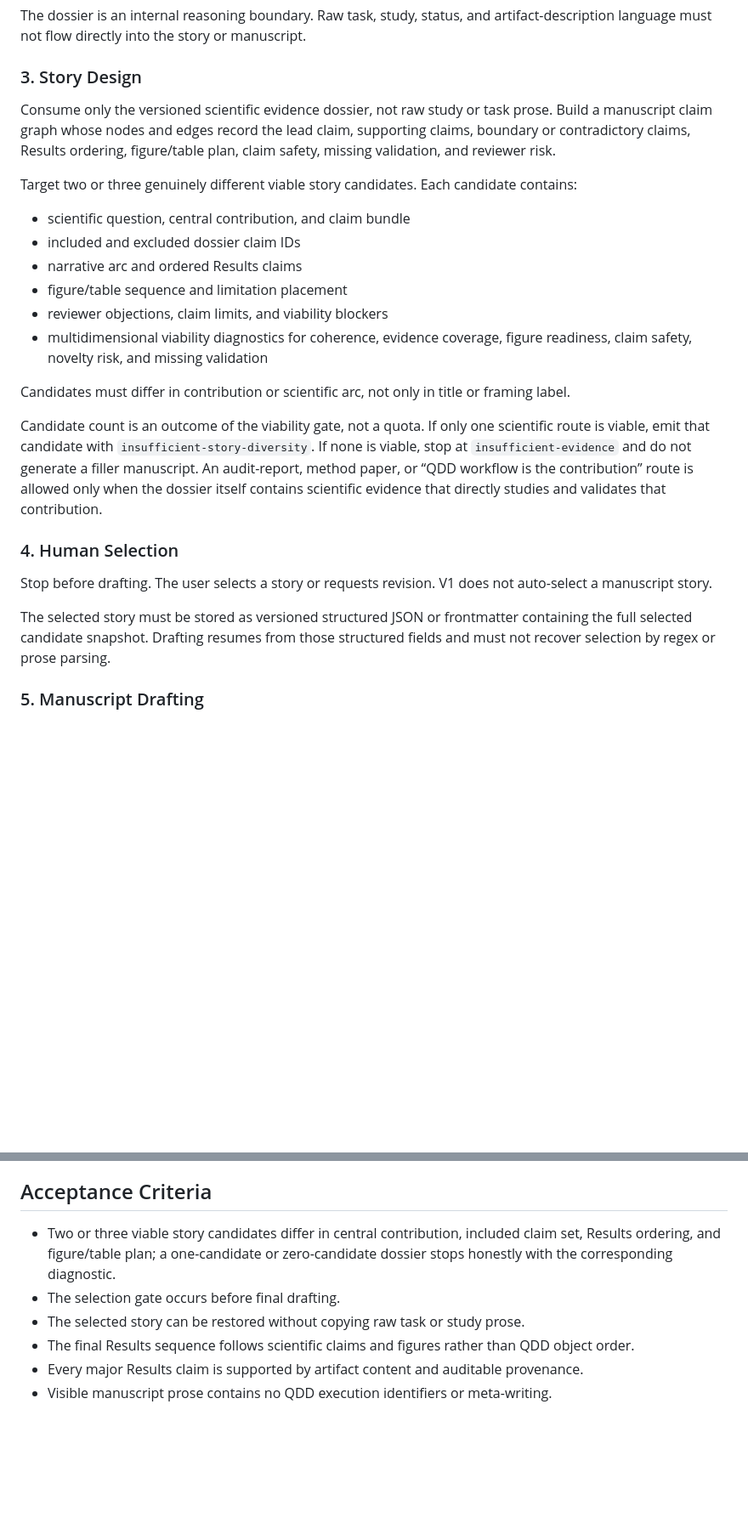
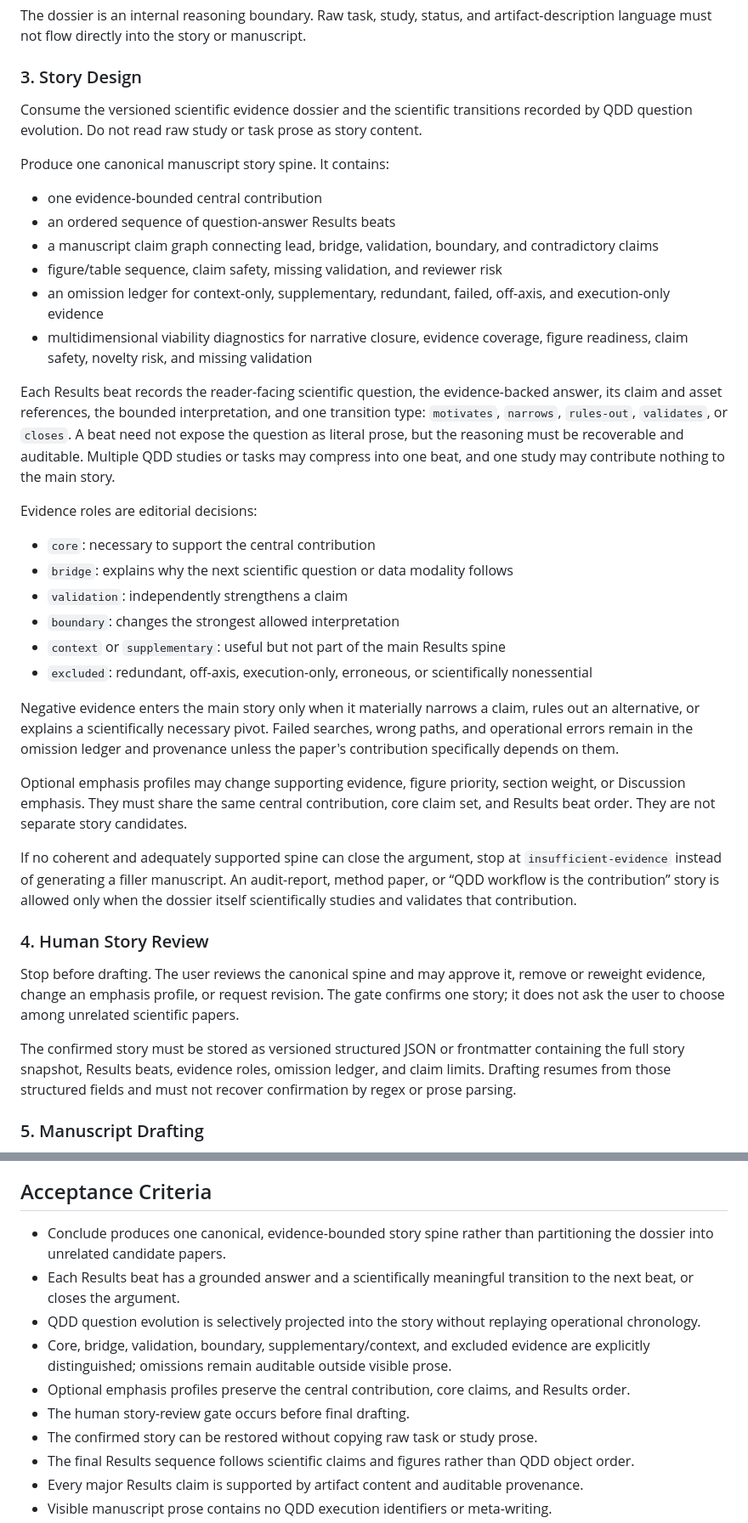
Before and after one commit to BillyChen123/qdd, a Markdown page: docs/09-qdd-conclude-prd.md, 2 parts joined by grey strips. Shown at 85% size. GitHub-like rendering; blank space fills up the shorter version.

Commit message:
docs(conclude): define one canonical QDD story spine

```diff
--- a/docs/09-qdd-conclude-prd.md
+++ b/docs/09-qdd-conclude-prd.md
@@ -44,26 +46,39 @@ The dossier is an internal reasoning boundary. Raw task, study, status, and arti
 
 ### 3. Story Design
 
-Consume only the versioned scientific evidence dossier, not raw study or task prose. Build a manuscript claim graph whose nodes and edges record the lead claim, supporting claims, boundary or contradictory claims, Results ordering, figure/table plan, claim safety, missing validation, and reviewer risk.
+Consume the versioned scientific evidence dossier and the scientific transitions recorded by QDD question evolution. Do not read raw study or task prose as story content.
 
-Target two or three genuinely different viable story candidates. Each candidate contains:
+Produce one canonical manuscript story spine. It contains:
 
-- scientific question, central contribution, and claim bundle
-- included and excluded dossier claim IDs
-- narrative arc and ordered Results claims
-- figure/table sequence and limitation placement
-- reviewer objections, claim limits, and viability blockers
-- multidimensional viability diagnostics for coherence, evidence coverage, figure readiness, claim safety, novelty risk, and missing validation
+- one evidence-bounded central contribution
+- an ordered sequence of question-answer Results beats
+- a manuscript claim graph connecting lead, bridge, validation, boundary, and contradictory claims
+- figure/table sequence, claim safety, missing validation, and reviewer risk
+- an omission ledger for context-only, supplementary, redundant, failed, off-axis, and execution-only evidence
+- multidimensional viability diagnostics for narrative closure, evidence coverage, figure readiness, claim safety, novelty risk, and missing validation
 
-Candidates must differ in contribution or scientific arc, not only in title or framing label.
+Each Results beat records the reader-facing scientific question, the evidence-backed answer, its claim and asset references, the bounded interpretation, and one transition type: `motivates`, `narrows`, `rules-out`, `validates`, or `closes`. A beat need not expose the question as literal prose, but the reasoning must be recoverable and auditable. Multiple QDD studies or tasks may compress into one beat, and one study may contribute nothing to the main story.
 
-Candidate count is an outcome of the viability gate, not a quota. If only one scientific route is viable, emit that candidate with `insufficient-story-diversity`. If none is viable, stop at `insufficient-evidence` and do not generate a filler manuscript. An audit-report, method paper, or “QDD workflow is the contribution” route is allowed only when the dossier itself contains scientific evidence that directly studies and validates that contribution.
+Evidence roles are editorial decisions:
 
-### 4. Human Selection
+- `core`: necessary to support the central contribution
+- `bridge`: explains why the next scientific question or data modality follows
+- `validation`: independently strengthens a claim
+- `boundary`: changes the strongest allowed interpretation
+- `context` or `supplementary`: useful but not part of the main Results spine
+- `excluded`: redundant, off-axis, execution-only, erroneous, or scientifically nonessential
 
-Stop before drafting. The user selects a story or requests revision. V1 does not auto-select a manuscript story.
+Negative evidence enters the main story only when it materially narrows a claim, rules out an alternative, or explains a scientifically necessary pivot. Failed searches, wrong paths, and operational errors remain in the omission ledger and provenance unless the paper's contribution specifically depends on them.
 
-The selected story must be stored as versioned structured JSON or frontmatter containing the full selected candidate snapshot. Drafting resumes from those structured fields and must not recover selection by regex or prose parsing.
+Optional emphasis profiles may change supporting evidence, figure priority, section weight, or Discussion emphasis. They must share the same central contribution, core claim set, and Results beat order. They are not separate story candidates.
+
+If no coherent and adequately supported spine can close the argument, stop at `insufficient-evidence` instead of generating a filler manuscript. An audit-report, method paper, or “QDD workflow is the contribution” story is allowed only when the dossier itself scientifically studies and validates that contribution.
+
+### 4. Human Story Review
+
+Stop before drafting. The user reviews the canonical spine and may approve it, remove or reweight evidence, change an emphasis profile, or request revision. The gate confirms one story; it does not ask the user to choose among unrelated scientific papers.
+
+The confirmed story must be stored as versioned structured JSON or frontmatter containing the full story snapshot, Results beats, evidence roles, omission ledger, and claim limits. Drafting resumes from those structured fields and must not recover confirmation by regex or prose parsing.
 
 ### 5. Manuscript Drafting
 
@@ -181,9 +196,13 @@ Evaluation must combine deterministic checks with semantic review of the generat
 
 ## Acceptance Criteria
 
-- Two or three viable story candidates differ in central contribution, included claim set, Results ordering, and figure/table plan; a one-candidate or zero-candidate dossier stops honestly with the corresponding diagnostic.
-- The selection gate occurs before final drafting.
-- The selected story can be restored without copying raw task or study prose.
+- Conclude produces one canonical, evidence-bounded story spine rather than partitioning the dossier into unrelated candidate papers.
+- Each Results beat has a grounded answer and a scientifically meaningful transition to the next beat, or closes the argument.
+- QDD question evolution is selectively projected into the story without replaying operational chronology.
+- Core, bridge, validation, boundary, supplementary/context, and excluded evidence are explicitly distinguished; omissions remain auditable outside visible prose.
+- Optional emphasis profiles preserve the central contribution, core claims, and Results order.
+- The human story-review gate occurs before final drafting.
+- The confirmed story can be restored without copying raw task or study prose.
 - The final Results sequence follows scientific claims and figures rather than QDD object order.
 - Every major Results claim is supported by artifact content and auditable provenance.
 - Visible manuscript prose contains no QDD execution identifiers or meta-writing.
```
Also changed, not shown: other parts of docs/09-qdd-conclude-prd.md (+8 -6 lines), 1 other file.
